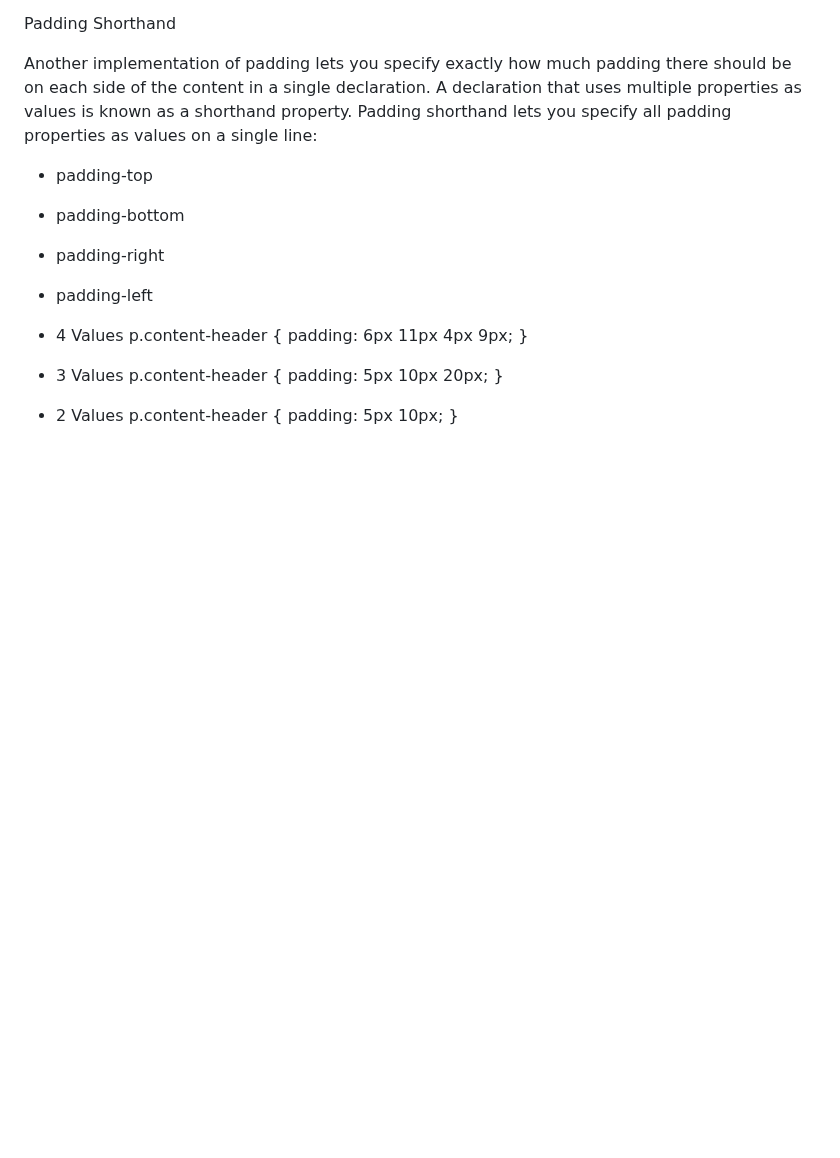
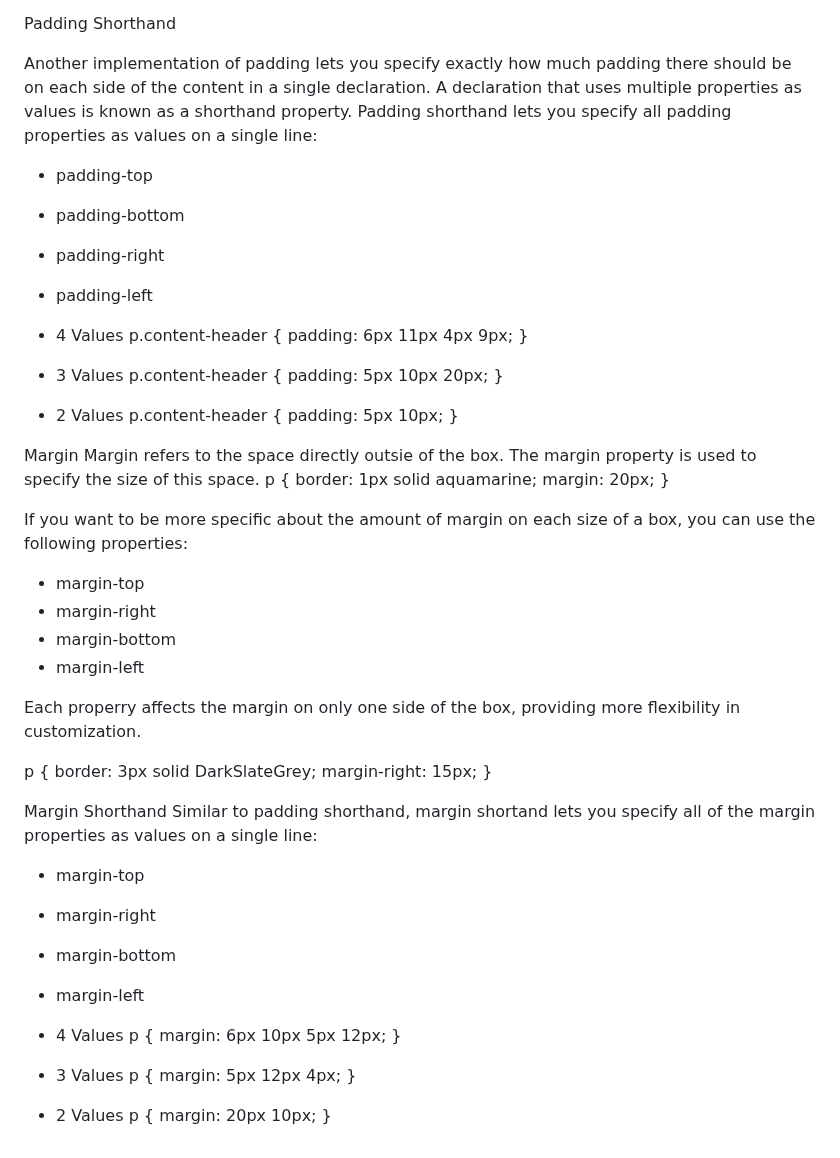
Before and after one commit to taliaairma/narwhal-bunny, a Markdown page: Simplified CSS.md, the part around the change. Drawn GitHub-style; blank space fills up the shorter version.

Commit message:
Margins edited to margin shorthands

```diff
--- a/Simplified CSS.md
+++ b/Simplified CSS.md
@@ -276,3 +276,45 @@ p.content-header {
 p.content-header {
     padding: 5px 10px;
 }
+
+Margin
+Margin refers to the space directly outsie of the box. The margin property is used to specify the size of this space.
+p {
+    border: 1px solid aquamarine;
+    margin: 20px;
+}
+
+If you want to be more specific about the amount of margin on each size of a box, you can use the following properties:
+- margin-top
+- margin-right
+- margin-bottom
+- margin-left
+
+Each properry affects the margin on only one side of the box, providing more flexibility in customization.
+
+p {
+    border: 3px solid DarkSlateGrey;
+    margin-right: 15px;
+}
+
+Margin Shorthand
+Similar to padding shorthand, margin shortand lets you specify all of the margin properties as values on a single line:
+- margin-top
+- margin-right
+- margin-bottom
+- margin-left
+
+- 4 Values
+p {
+    margin: 6px 10px 5px 12px;
+}
+
+- 3 Values
+p {
+    margin: 5px 12px 4px;
+}
+
+- 2 Values
+p {
+    margin: 20px 10px;
+}
```
